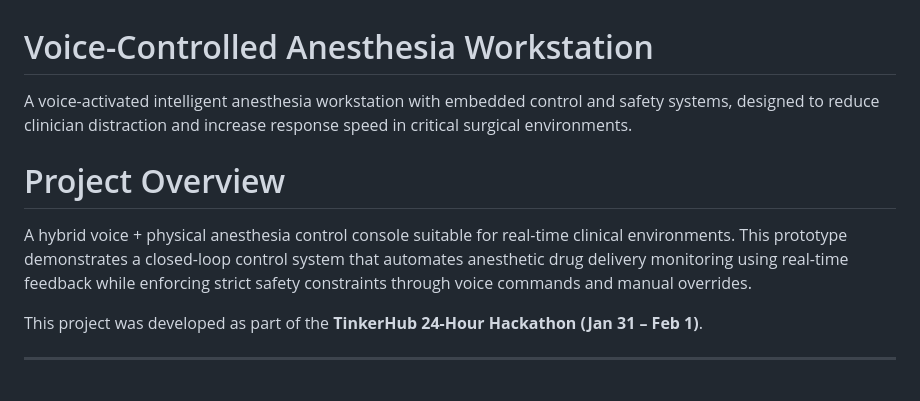
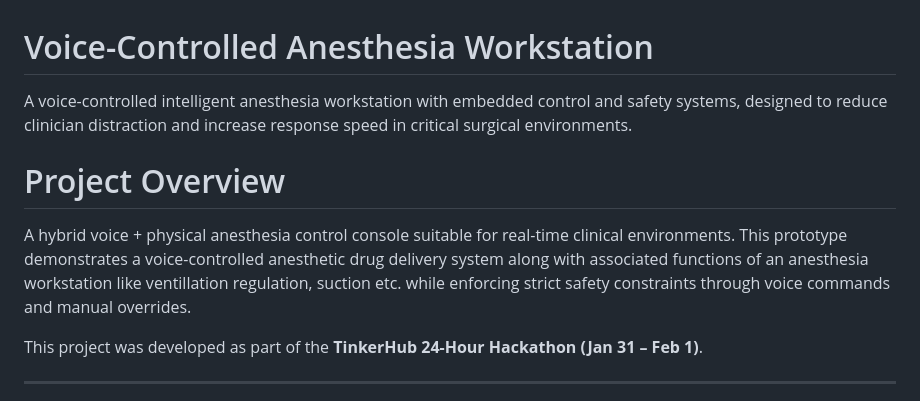
Before and after one commit to S1ddhaarth/incus, a Markdown page: README.md, the part around the change. GitHub-like rendering.

Commit message:
Clarify descriptions in README.md
Updated descriptions to clarify the voice-controlled features and functions of the anesthesia workstation.

```diff
--- a/README.md
+++ b/README.md
@@ -1,10 +1,10 @@
 # Voice-Controlled Anesthesia Workstation
 
-A voice-activated intelligent anesthesia workstation with embedded control and safety systems, designed to reduce clinician distraction and increase response speed in critical surgical environments.
+A voice-controlled intelligent anesthesia workstation with embedded control and safety systems, designed to reduce clinician distraction and increase response speed in critical surgical environments.
 
 # Project Overview
 
-A hybrid voice + physical anesthesia control console suitable for real-time clinical environments. This prototype demonstrates a closed-loop control system that automates anesthetic drug delivery monitoring using real-time feedback while enforcing strict safety constraints through voice commands and manual overrides.
+A hybrid voice + physical anesthesia control console suitable for real-time clinical environments. This prototype demonstrates a voice-controlled anesthetic drug delivery system along with associated functions of an anesthesia workstation like ventillation regulation, suction etc. while enforcing strict safety constraints through voice commands and manual overrides.
 
 This project was developed as part of the **TinkerHub 24-Hour Hackathon (Jan 31 – Feb 1)**.
 
```
